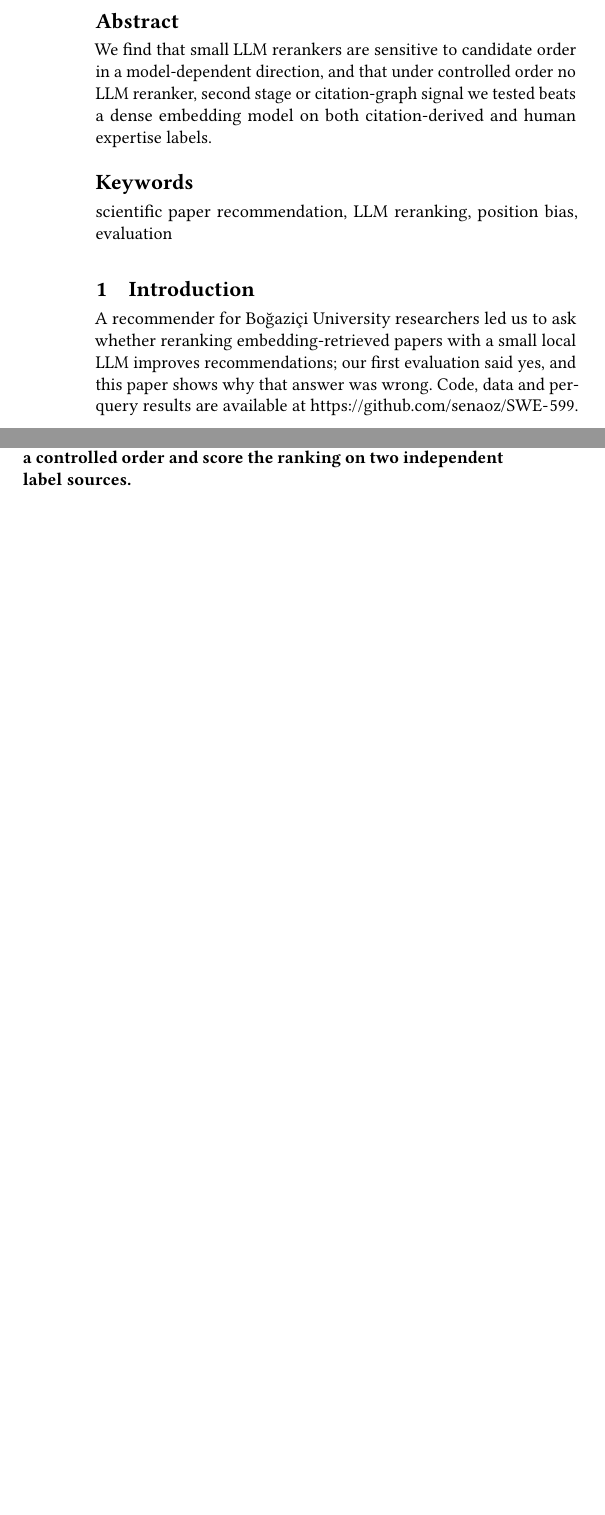
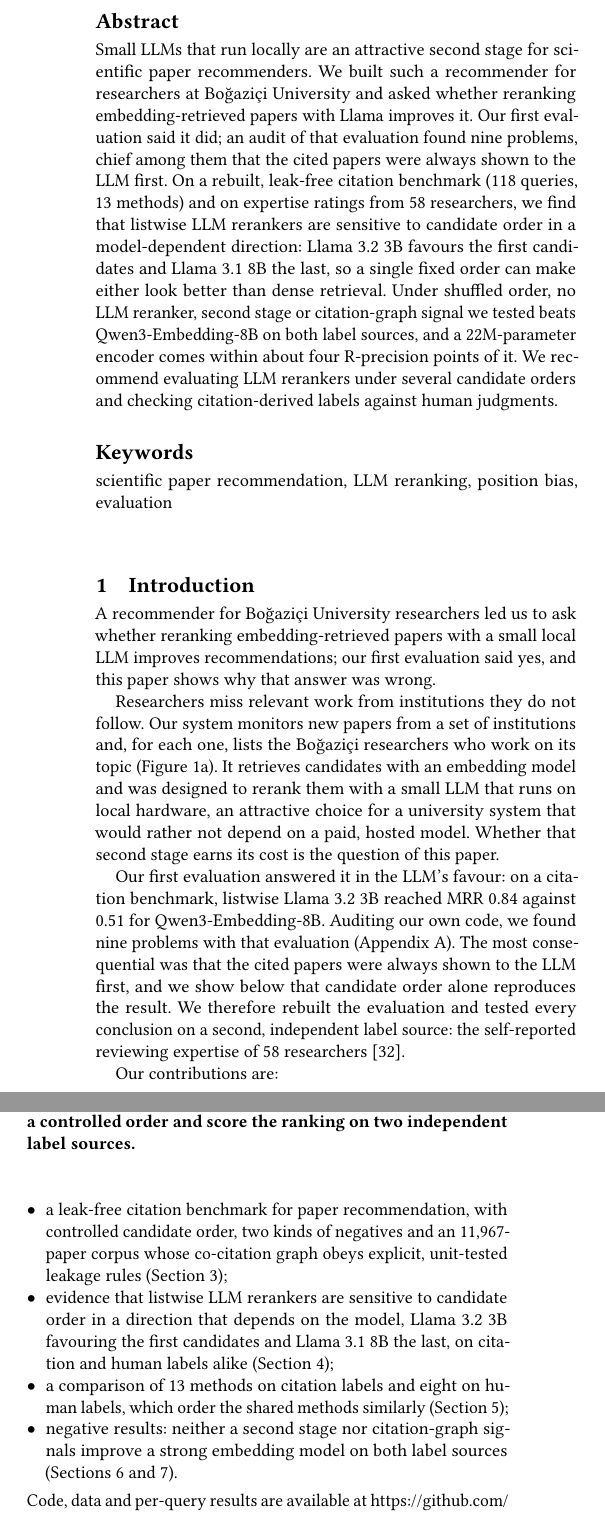
Before and after one commit to senaoz/SWE-599, a LaTeX paper (paper/main.tex): two parts of the columns of page 1 of 7, joined at a grey line, cut so that both start at the same text, the shorter picture padded with empty space. Compiled offline with pdfLaTeX.

Commit message:
Write Introduction and Abstract

```diff
--- a/paper/main.tex
+++ b/paper/main.tex
@@ -22,7 +22,7 @@
   \country{Türkiye}}
 
 \begin{abstract}
-We find that small LLM rerankers are sensitive to candidate order in a model-dependent direction, and that under controlled order no LLM reranker, second stage or citation-graph signal we tested beats a dense embedding model on both citation-derived and human expertise labels.
+Small LLMs that run locally are an attractive second stage for scientific paper recommenders. We built such a recommender for researchers at Boğaziçi University and asked whether reranking embedding-retrieved papers with Llama improves it. Our first evaluation said it did; an audit of that evaluation found nine problems, chief among them that the cited papers were always shown to the LLM first. On a rebuilt, leak-free citation benchmark (118 queries, 13 methods) and on expertise ratings from 58 researchers, we find that listwise LLM rerankers are sensitive to candidate order in a model-dependent direction: Llama 3.2 3B favours the first candidates and Llama 3.1 8B the last, so a single fixed order can make either look better than dense retrieval. Under shuffled order, no LLM reranker, second stage or citation-graph signal we tested beats Qwen3-Embedding-8B on both label sources, and a 22M-parameter encoder comes within about four R-precision points of it. We recommend evaluating LLM rerankers under several candidate orders and checking citation-derived labels against human judgments.
 \end{abstract}
 
 \keywords{scientific paper recommendation, LLM reranking, position bias, evaluation}
@@ -31,8 +31,25 @@ We find that small LLM rerankers are sensitive to candidate order in a model-dep
 
 \section{Introduction}
 \label{sec:intro}
-% System (Fig. 1), research question, v1 result and its retraction, four contributions.
 A recommender for Boğaziçi University researchers led us to ask whether reranking embedding-retrieved papers with a small local LLM improves recommendations; our first evaluation said yes, and this paper shows why that answer was wrong.
+
+Researchers miss relevant work from institutions they do not follow.
+Our system monitors new papers from a set of institutions and, for each one, lists the Boğaziçi researchers who work on its topic (Figure~\ref{fig:design}a).
+It retrieves candidates with an embedding model and was designed to rerank them with a small LLM that runs on local hardware, an attractive choice for a university system that would rather not depend on a paid, hosted model.
+Whether that second stage earns its cost is the question of this paper.
+
+Our first evaluation answered it in the LLM's favour: on a citation benchmark, listwise Llama 3.2 3B reached MRR 0.84 against 0.51 for Qwen3-Embedding-8B.
+Auditing our own code, we found nine problems with that evaluation (Appendix~\ref{app:audit}).
+The most consequential was that the cited papers were always shown to the LLM first, and we show below that candidate order alone reproduces the result.
+We therefore rebuilt the evaluation and tested every conclusion on a second, independent label source: the self-reported reviewing expertise of 58 researchers~\citep{stelmakh2025gold}.
+
+Our contributions are:
+\begin{itemize}[leftmargin=*]
+  \item a leak-free citation benchmark for paper recommendation, with controlled candidate order, two kinds of negatives and an 11,967-paper corpus whose co-citation graph obeys explicit, unit-tested leakage rules (Section~\ref{sec:setup});
+  \item evidence that listwise LLM rerankers are sensitive to candidate order in a direction that depends on the model, Llama 3.2 3B favouring the first candidates and Llama 3.1 8B the last, on citation and human labels alike (Section~\ref{sec:rq1});
+  \item a comparison of 13 methods on citation labels and eight on human labels, which order the shared methods similarly (Section~\ref{sec:rq2});
+  \item negative results: neither a second stage nor citation-graph signals improve a strong embedding model on both label sources (Sections~\ref{sec:rq3} and~\ref{sec:rq4}).
+\end{itemize}
 Code, data and per-query results are available at \url{https://github.com/senaoz/SWE-599}.
 % TODO before arXiv: link a release tag (e.g. paper-v1) instead of the default branch; LICENSE added (MIT).
 
```
